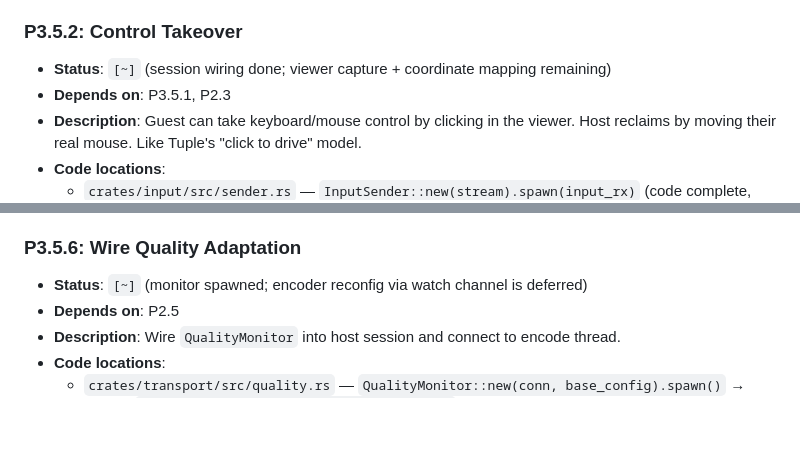
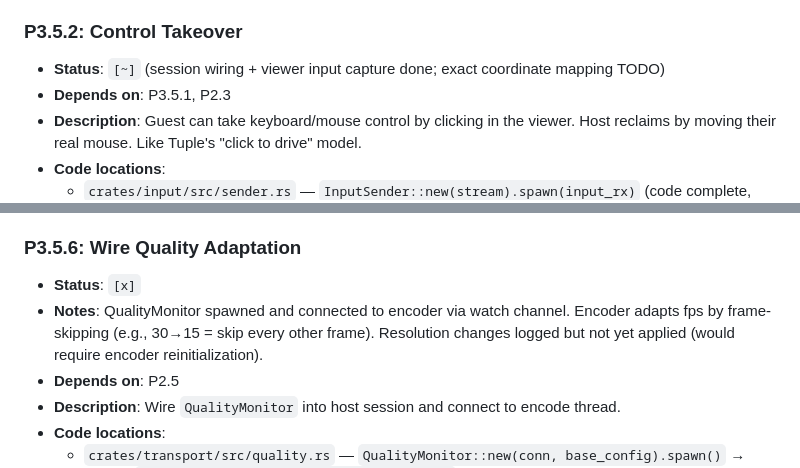
Before and after one commit to Bilaltariq98/pairwire, a Markdown page: PLAN.md, 2 parts joined by grey strips. Rendered like a GitHub page; blank space fills up the shorter version.

Commit message:
docs: mark P3.5.6 complete, update P3.5.2 status

```diff
--- a/PLAN.md
+++ b/PLAN.md
@@ -604,7 +604,7 @@
   - `just all` passes
 
 ### P3.5.2: Control Takeover
-- **Status**: `[~]` (session wiring done; viewer capture + coordinate mapping remaining)
+- **Status**: `[~]` (session wiring + viewer input capture done; exact coordinate mapping TODO)
 - **Depends on**: P3.5.1, P2.3
 - **Description**: Guest can take keyboard/mouse control by clicking in the viewer. Host reclaims by moving their real mouse. Like Tuple's "click to drive" model.
 - **Code locations**:
@@ -703,7 +703,8 @@
   - `just all` passes
 
 ### P3.5.6: Wire Quality Adaptation
-- **Status**: `[~]` (monitor spawned; encoder reconfig via watch channel is deferred)
+- **Status**: `[x]`
+- **Notes**: QualityMonitor spawned and connected to encoder via watch channel. Encoder adapts fps by frame-skipping (e.g., 30→15 = skip every other frame). Resolution changes logged but not yet applied (would require encoder reinitialization).
 - **Depends on**: P2.5
 - **Description**: Wire `QualityMonitor` into host session and connect to encode thread.
 - **Code locations**:
```
